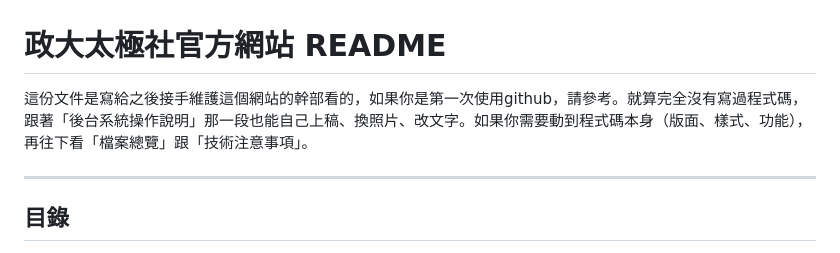
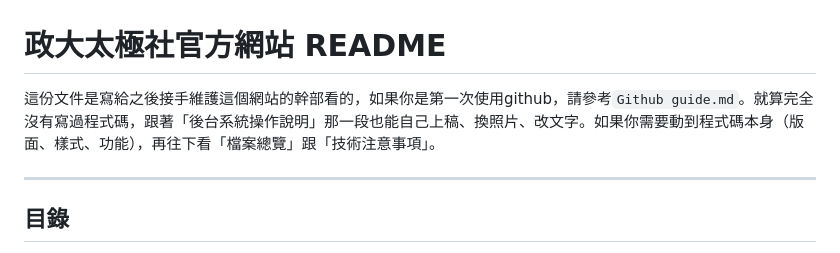
Before and after one commit to nccutaichiclub/Taichi-club-website, a Markdown page: README.md, the part around the change. Rendered like a GitHub page.

Commit message:
Update README to reference 'Github guide.md'

```diff
--- a/README.md
+++ b/README.md
@@ -1,6 +1,6 @@
 # 政大太極社官方網站 README
 
-這份文件是寫給之後接手維護這個網站的幹部看的，如果你是第一次使用github，請參考。就算完全沒有寫過程式碼，跟著「後台系統操作說明」那一段也能自己上稿、換照片、改文字。如果你需要動到程式碼本身（版面、樣式、功能），再往下看「檔案總覽」跟「技術注意事項」。
+這份文件是寫給之後接手維護這個網站的幹部看的，如果你是第一次使用github，請參考`Github guide.md`。就算完全沒有寫過程式碼，跟著「後台系統操作說明」那一段也能自己上稿、換照片、改文字。如果你需要動到程式碼本身（版面、樣式、功能），再往下看「檔案總覽」跟「技術注意事項」。
 
 ---
 
```
